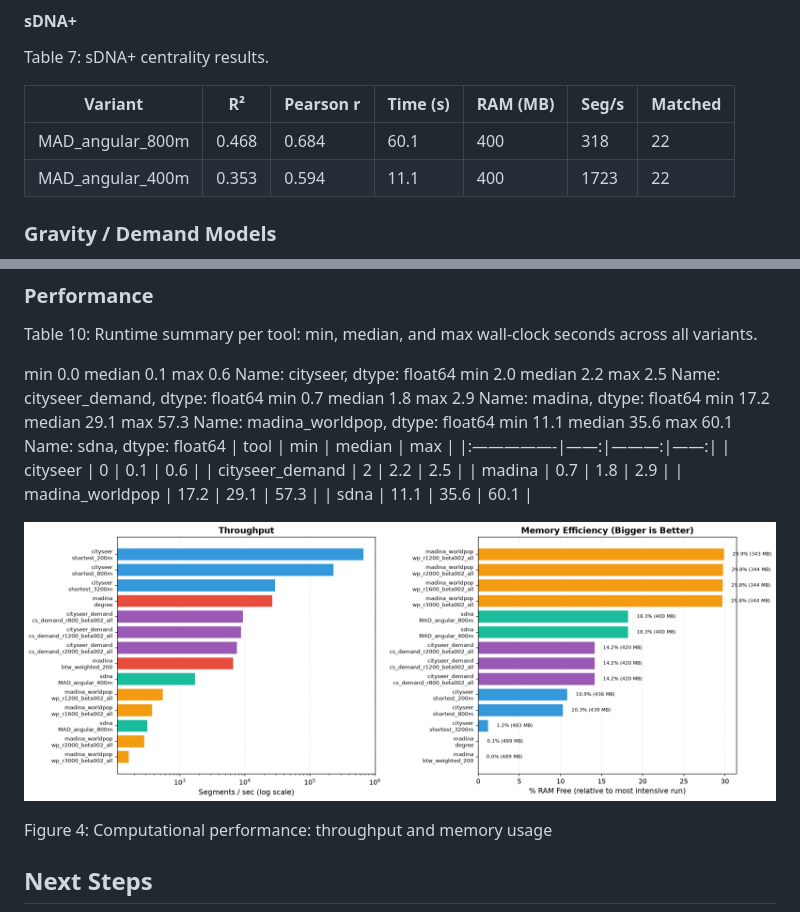
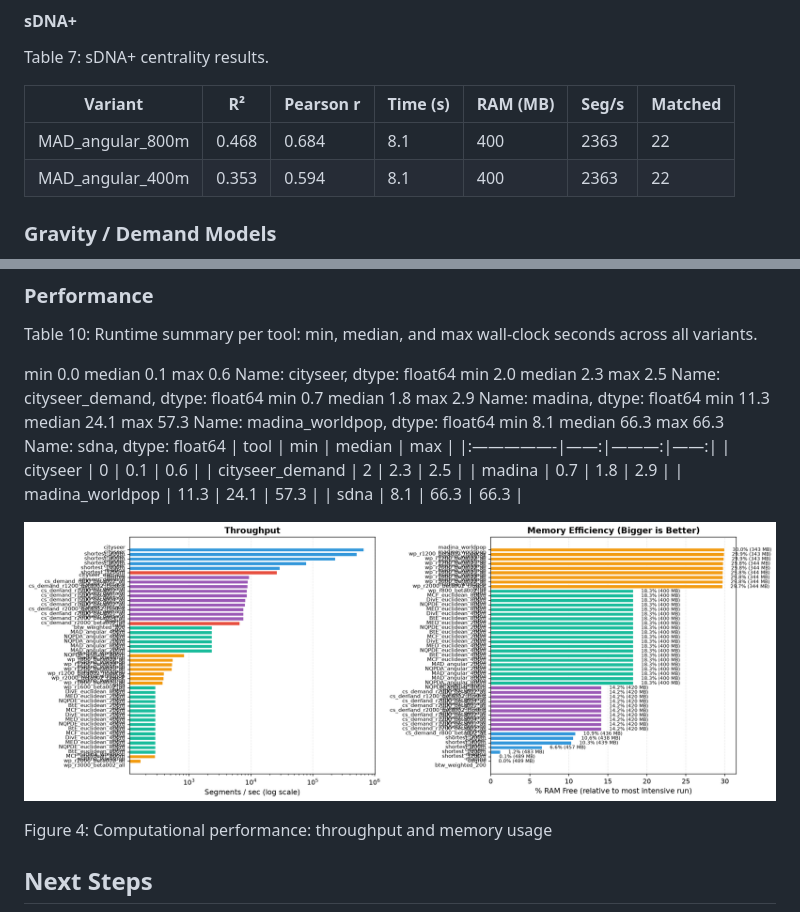
Before and after one commit to Robinlovelace/cenbench, a Markdown page: README.md, 2 parts joined by grey strips. GitHub-like rendering; pictures changed too: results/fig3_performance.png.

Commit message:
Fix performance stats: use unfiltered DataFrame for summary table and figure
The performance summary (table + fig3_performance.png) was using the
KEEP_VARIANTS-filtered df, so sdna only showed angular variants
(8.1s min/median/max). Now uses df_all which includes euclidean
variants (8.1s min, 66.3s median/max).

```diff
--- a/README.md
+++ b/README.md
@@ -231,8 +231,8 @@ Table 7: sDNA+ centrality results.
 
 | Variant          | R²    | Pearson r | Time (s) | RAM (MB) | Seg/s | Matched |
 |------------------|-------|-----------|----------|----------|-------|---------|
-| MAD_angular_800m | 0.468 | 0.684     | 60.1     | 400      | 318   | 22      |
-| MAD_angular_400m | 0.353 | 0.594     | 11.1     | 400      | 1723  | 22      |
+| MAD_angular_800m | 0.468 | 0.684     | 8.1      | 400      | 2363  | 22      |
+| MAD_angular_400m | 0.353 | 0.594     | 8.1      | 400      | 2363  | 22      |
 
 </div>
 
@@ -291,14 +291,14 @@ Table 10: Runtime summary per tool: min, median, and max wall-clock
 seconds across all variants.
 
 min 0.0 median 0.1 max 0.6 Name: cityseer, dtype: float64 min 2.0 median
-2.2 max 2.5 Name: cityseer_demand, dtype: float64 min 0.7 median 1.8 max
-2.9 Name: madina, dtype: float64 min 17.2 median 29.1 max 57.3 Name:
-madina_worldpop, dtype: float64 min 11.1 median 35.6 max 60.1 Name:
-sdna, dtype: float64 \| tool \| min \| median \| max \|
+2.3 max 2.5 Name: cityseer_demand, dtype: float64 min 0.7 median 1.8 max
+2.9 Name: madina, dtype: float64 min 11.3 median 24.1 max 57.3 Name:
+madina_worldpop, dtype: float64 min 8.1 median 66.3 max 66.3 Name: sdna,
+dtype: float64 \| tool \| min \| median \| max \|
 \|:—————-\|——:\|———:\|——:\| \| cityseer \| 0 \| 0.1 \| 0.6 \| \|
-cityseer_demand \| 2 \| 2.2 \| 2.5 \| \| madina \| 0.7 \| 1.8 \| 2.9 \|
-\| madina_worldpop \| 17.2 \| 29.1 \| 57.3 \| \| sdna \| 11.1 \| 35.6 \|
-60.1 \|
+cityseer_demand \| 2 \| 2.3 \| 2.5 \| \| madina \| 0.7 \| 1.8 \| 2.9 \|
+\| madina_worldpop \| 11.3 \| 24.1 \| 57.3 \| \| sdna \| 8.1 \| 66.3 \|
+66.3 \|
 
 </div>
 
```
Also changed, not shown: 2 other files.
